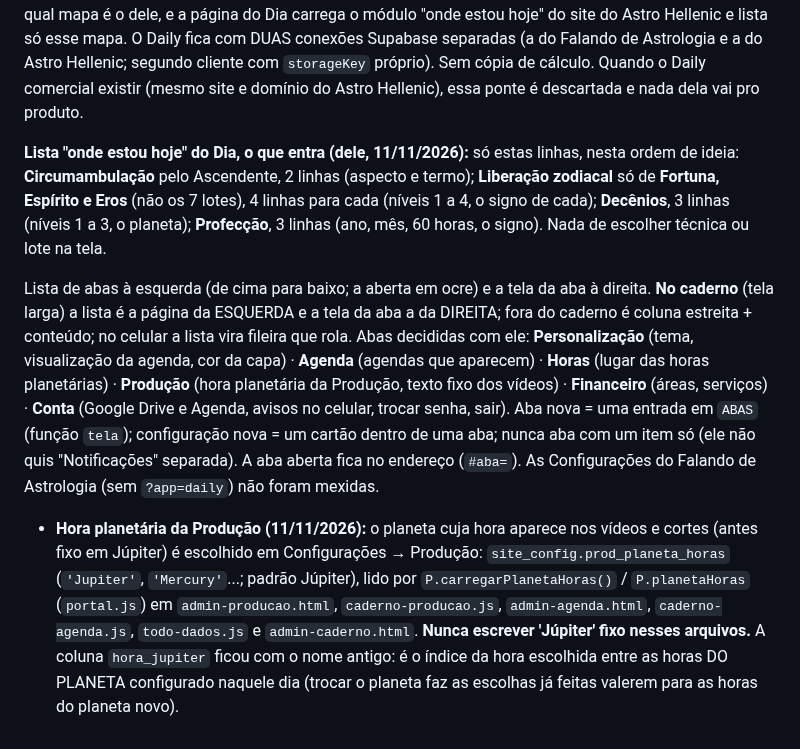
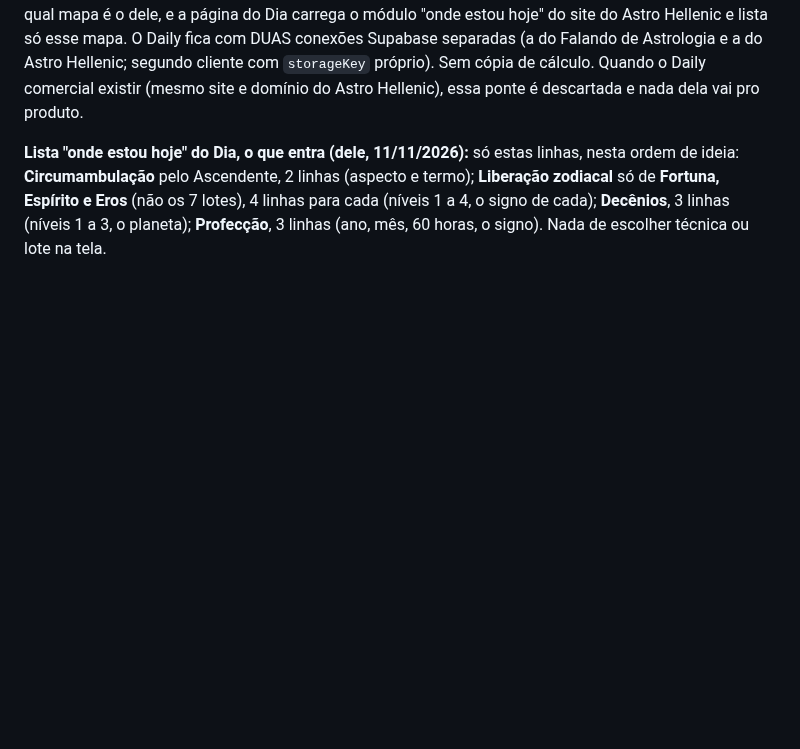
Before and after one commit to pereiracassio/falandodeastrologia, a Markdown page: CLAUDE.md, the part around the change. Drawn GitHub-style; blank space fills up the shorter version.

Commit message:
Notas: tira parágrafo duplicado da junção

```diff
--- a/CLAUDE.md
+++ b/CLAUDE.md
@@ -525,6 +525,3 @@ Lista de abas à esquerda (de cima para baixo; a aberta em ocre) e a tela da aba
 **Ponte do SEU Daily (Falando de Astrologia) com o Astro Hellenic, 11/11/2026 — é GAMBIARRA PROVISÓRIA, não o Hellenic Daily comercial (que ainda não existe):** no caderno dele, Configurações → Conta ganha **Conectar ao Astro Hellenic**: ele entra uma vez com o **e-mail e senha** da conta dele de lá (o Astro Hellenic NÃO tem login com o Google, então não precisa liberar endereço no Supabase), escolhe qual mapa é o dele, e a página do Dia carrega o módulo "onde estou hoje" do site do Astro Hellenic e lista só esse mapa. O Daily fica com DUAS conexões Supabase separadas (a do Falando de Astrologia e a do Astro Hellenic; segundo cliente com `storageKey` próprio). Sem cópia de cálculo. Quando o Daily comercial existir (mesmo site e domínio do Astro Hellenic), essa ponte é descartada e nada dela vai pro produto.
 
 **Lista "onde estou hoje" do Dia, o que entra (dele, 11/11/2026):** só estas linhas, nesta ordem de ideia: **Circumambulação** pelo Ascendente, 2 linhas (aspecto e termo); **Liberação zodiacal** só de **Fortuna, Espírito e Eros** (não os 7 lotes), 4 linhas para cada (níveis 1 a 4, o signo de cada); **Decênios**, 3 linhas (níveis 1 a 3, o planeta); **Profecção**, 3 linhas (ano, mês, 60 horas, o signo). Nada de escolher técnica ou lote na tela.
-
-Lista de abas à esquerda (de cima para baixo; a aberta em ocre) e a tela da aba à direita. **No caderno** (tela larga) a lista é a página da ESQUERDA e a tela da aba a da DIREITA; fora do caderno é coluna estreita + conteúdo; no celular a lista vira fileira que rola. Abas decididas com ele: **Personalização** (tema, visualização da agenda, cor da capa) · **Agenda** (agendas que aparecem) · **Horas** (lugar das horas planetárias) · **Produção** (hora planetária da Produção, texto fixo dos vídeos) · **Financeiro** (áreas, serviços) · **Conta** (Google Drive e Agenda, avisos no celular, trocar senha, sair). Aba nova = uma entrada em `ABAS` (função `tela`); configuração nova = um cartão dentro de uma aba; nunca aba com um item só (ele não quis "Notificações" separada). A aba aberta fica no endereço (`#aba=`). As Configurações do Falando de Astrologia (sem `?app=daily`) não foram mexidas.
-- **Hora planetária da Produção (11/11/2026):** o planeta cuja hora aparece nos vídeos e cortes (antes fixo em Júpiter) é escolhido em Configurações → Produção: `site_config.prod_planeta_horas` (`'Jupiter'`, `'Mercury'`...; padrão Júpiter), lido por `P.carregarPlanetaHoras()` / `P.planetaHoras` (`portal.js`) em `admin-producao.html`, `caderno-producao.js`, `admin-agenda.html`, `caderno-agenda.js`, `todo-dados.js` e `admin-caderno.html`. **Nunca escrever 'Júpiter' fixo nesses arquivos.** A coluna `hora_jupiter` ficou com o nome antigo: é o índice da hora escolhida entre as horas DO PLANETA configurado naquele dia (trocar o planeta faz as escolhas já feitas valerem para as horas do planeta novo).
```
